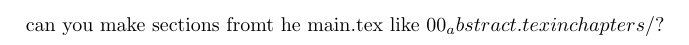
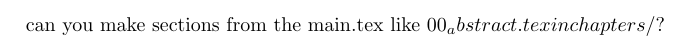
Before and after one commit to djmurong/Data-Plus-2026, a LaTeX paper (main.tex): part of page 1 of 63, cut so that both start at the same text. Compiled offline with pdfLaTeX.

Commit message:
Updates from Overleaf

```diff
--- a/main.tex
+++ b/main.tex
@@ -28,7 +28,7 @@
 
 \begin{document}
 \setlength{\footnotesep}{1.5\footnotesep}
-can you make sections fromt he main.tex like 00_abstract.tex in chapters/?
+can you make sections from the main.tex like 00_abstract.tex in chapters/?
 \maketitle
 
 \input{chapters/00_abstract}
```
